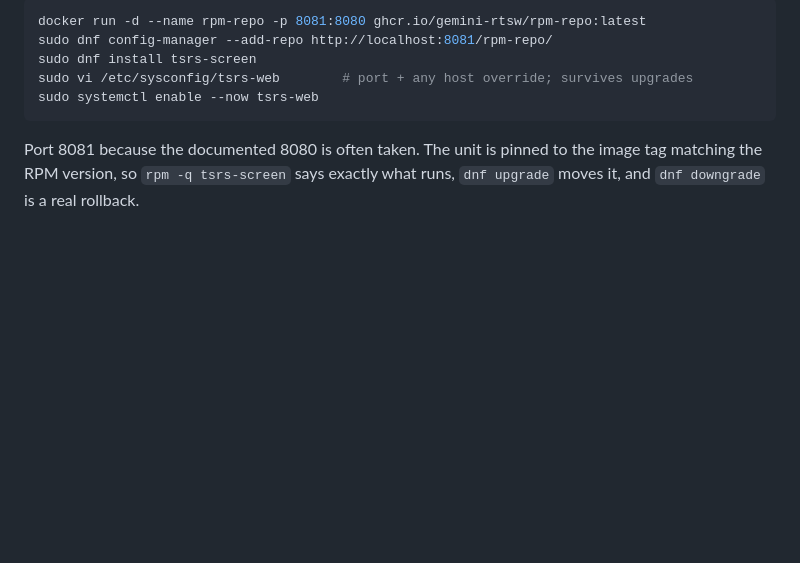
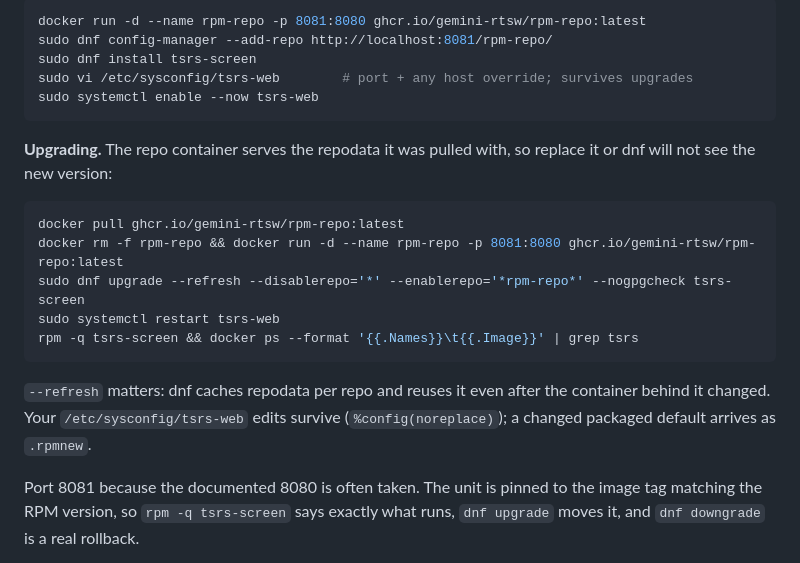
Before and after one commit to gemini-rtsw/tsrs_screen, a Markdown page: README.md, the part around the change. GitHub-like rendering; blank space fills up the shorter version.

Commit message:
REL-5012 Document upgrading: replace the repo container, refresh dnf
The rpm-repo container serves the repodata it was pulled with, so a new release
is invisible until it is replaced -- and dnf then caches that repodata anyway,
so --refresh is needed on top.

````diff
--- a/README.md
+++ b/README.md
@@ -37,6 +37,21 @@ sudo dnf install tsrs-screen
 sudo vi /etc/sysconfig/tsrs-web        # port + any host override; survives upgrades
 sudo systemctl enable --now tsrs-web
 ```
+
+**Upgrading.** The repo container serves the repodata it was pulled with, so
+replace it or dnf will not see the new version:
+
+```bash
+docker pull ghcr.io/gemini-rtsw/rpm-repo:latest
+docker rm -f rpm-repo && docker run -d --name rpm-repo -p 8081:8080 ghcr.io/gemini-rtsw/rpm-repo:latest
+sudo dnf upgrade --refresh --disablerepo='*' --enablerepo='*rpm-repo*' --nogpgcheck tsrs-screen
+sudo systemctl restart tsrs-web
+rpm -q tsrs-screen && docker ps --format '{{.Names}}\t{{.Image}}' | grep tsrs
+```
+
+`--refresh` matters: dnf caches repodata per repo and reuses it even after the
+container behind it changed. Your `/etc/sysconfig/tsrs-web` edits survive
+(`%config(noreplace)`); a changed packaged default arrives as `.rpmnew`.
 
 Port 8081 because the documented 8080 is often taken. The unit is pinned to the
 image tag matching the RPM version, so `rpm -q tsrs-screen` says exactly what
````
